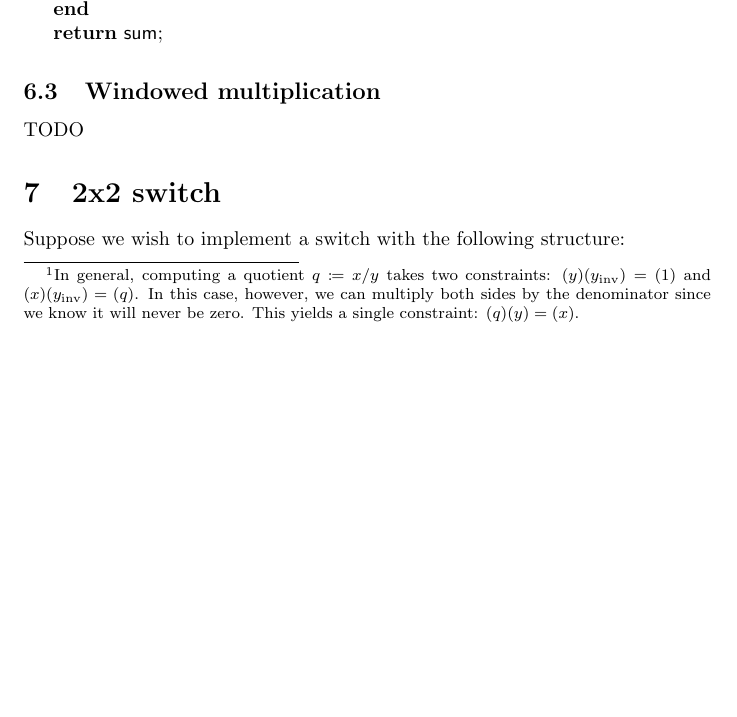
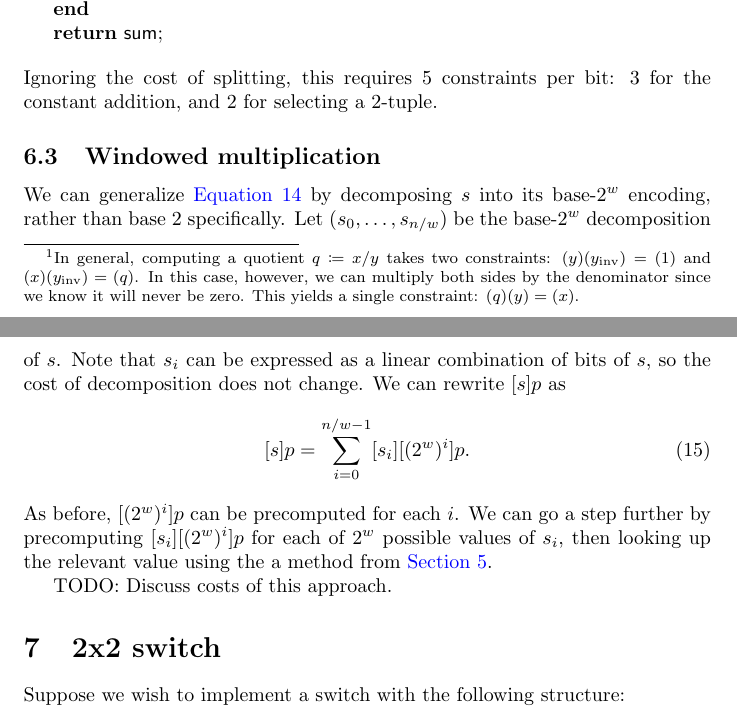
Before and after one commit to 0xPolygonZero/r1cs-workshop, a LaTeX document (workshop.tex): part of page 6 of 8 before the commit and two parts of pages 6 and 7 of 9 after it, the two joined at a grey line, cut so that both start at the same text, the shorter picture padded with empty space. Compiled offline with pdfLaTeX.

Commit message:
Windowed multiplication

```diff
--- a/workshop.tex
+++ b/workshop.tex
@@ -274,11 +274,19 @@ Since $p$ is constant, $[2^i] p$ can be precomputed. Thus for each $i$, we perfo
   }
   \Return \Sum\;
 \end{algorithm}
+\end{center}
+Ignoring the cost of splitting, this requires 5 constraints per bit: 3 for the constant addition, and 2 for selecting a 2-tuple.
 
 
 \subsection{Windowed multiplication}
 
-TODO
+We can generalize \autoref{eq:mult-by-doubling} by decomposing $s$ into its base-$2^w$ encoding, rather than base 2 specifically. Let $(s_0, \dots, s_{n/w})$ be the base-$2^w$ decomposition of $s$. Note that $s_i$ can be expressed as a linear combination of bits of $s$, so the cost of decomposition does not change. We can rewrite $[s] p$ as
+\begin{equation}
+  [s] p = \sum_{i=0}^{n/w-1} [s_i] [(2^w)^i] p.
+\end{equation}
+As before, $[(2^w)^i] p$ can be precomputed for each $i$. We can go a step further by precomputing $[s_i] [(2^w)^i] p$ for each of $2^w$ possible values of $s_i$, then looking up the relevant value using the a method from \autoref{sec:random-access}.
+
+TODO: Discuss costs of this approach.
 
 
 \section{2x2 switch}
```
Also changed, not shown: workshop.pdf, workshop.tex (6 more changed lines).
